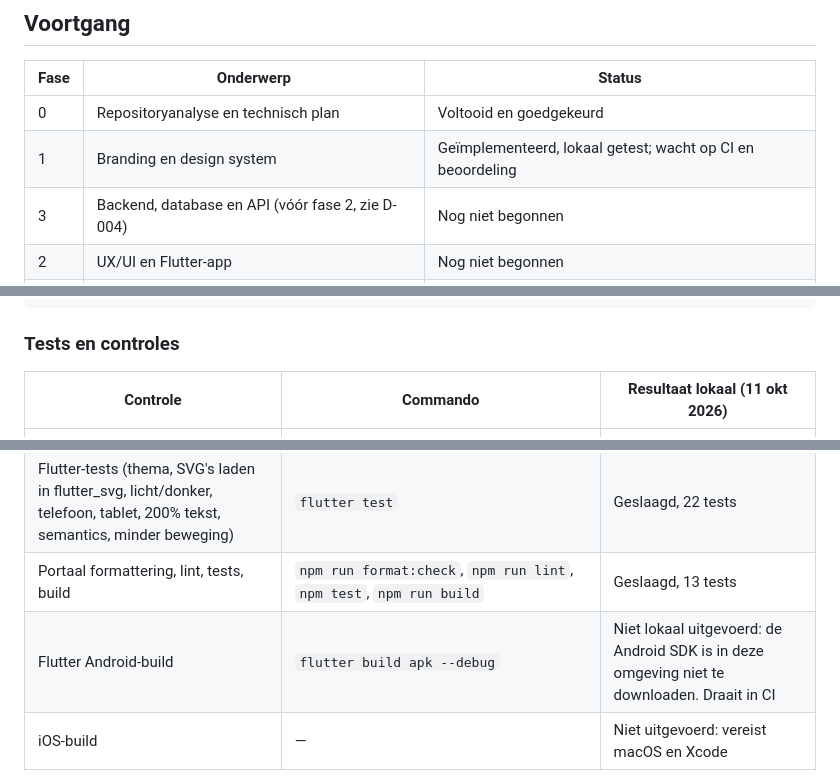
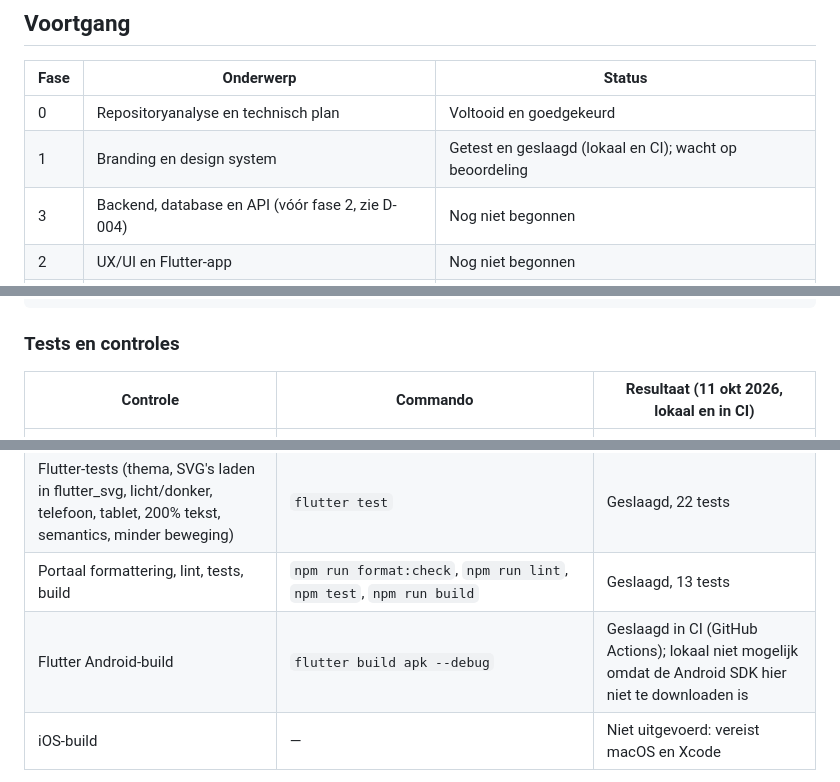
Before and after one commit to developmentmo/mijnummah, a Markdown page: IMPLEMENTATION_PLAN.md, 3 parts joined by grey strips. Drawn GitHub-style.

Commit message:
Plan: CI-resultaten fase 1 vastgelegd
Co-Authored-By: Claude Opus 5.5 (1M context) <noreply@anthropic.com>
Claude-Session: https://claude.ai/code/session_01NzVjiBEu8kRKZN4MqGoRHs

```diff
--- a/IMPLEMENTATION_PLAN.md
+++ b/IMPLEMENTATION_PLAN.md
@@ -12,7 +12,7 @@ uit het masterprompt (code, tests, build, regressies, documentatie, beperkingen,
 | Fase | Onderwerp | Status |
 |---|---|---|
 | 0 | Repositoryanalyse en technisch plan | Voltooid en goedgekeurd |
-| 1 | Branding en design system | Geïmplementeerd, lokaal getest; wacht op CI en beoordeling |
+| 1 | Branding en design system | Getest en geslaagd (lokaal en CI); wacht op beoordeling |
 | 3 | Backend, database en API (vóór fase 2, zie D-004) | Nog niet begonnen |
 | 2 | UX/UI en Flutter-app | Nog niet begonnen |
 | 4 | Beheerportaal (Angular) | Nog niet begonnen |
@@ -172,7 +172,7 @@ frontend/webportaal/public/                       favicon, apple-touch-icon, log
 
 ### Tests en controles
 
-| Controle | Commando | Resultaat lokaal (11 okt 2026) |
+| Controle | Commando | Resultaat (11 okt 2026, lokaal en in CI) |
 |---|---|---|
 | Gegenereerde tokens zijn actueel | `node design/tokens/build.mjs --check` | Geslaagd |
 | WCAG 2.2 AA voor alle kleurparen | `node design/tokens/contrast.mjs` | Geslaagd, 107 van 107 paren |
@@ -181,7 +181,7 @@ frontend/webportaal/public/                       favicon, apple-touch-icon, log
 | Flutter-formattering en analyse | `dart format …`, `flutter analyze` | Geslaagd, geen meldingen |
 | Flutter-tests (thema, SVG's laden in flutter_svg, licht/donker, telefoon, tablet, 200% tekst, semantics, minder beweging) | `flutter test` | Geslaagd, 22 tests |
 | Portaal formattering, lint, tests, build | `npm run format:check`, `npm run lint`, `npm test`, `npm run build` | Geslaagd, 13 tests |
-| Flutter Android-build | `flutter build apk --debug` | Niet lokaal uitgevoerd: de Android SDK is in deze omgeving niet te downloaden. Draait in CI |
+| Flutter Android-build | `flutter build apk --debug` | Geslaagd in CI (GitHub Actions); lokaal niet mogelijk omdat de Android SDK hier niet te downloaden is |
 | iOS-build | — | Niet uitgevoerd: vereist macOS en Xcode |
 
 Afwijking van het plan: geen golden tests. Fontrendering verschilt per besturingssysteem, waardoor goldens
```
